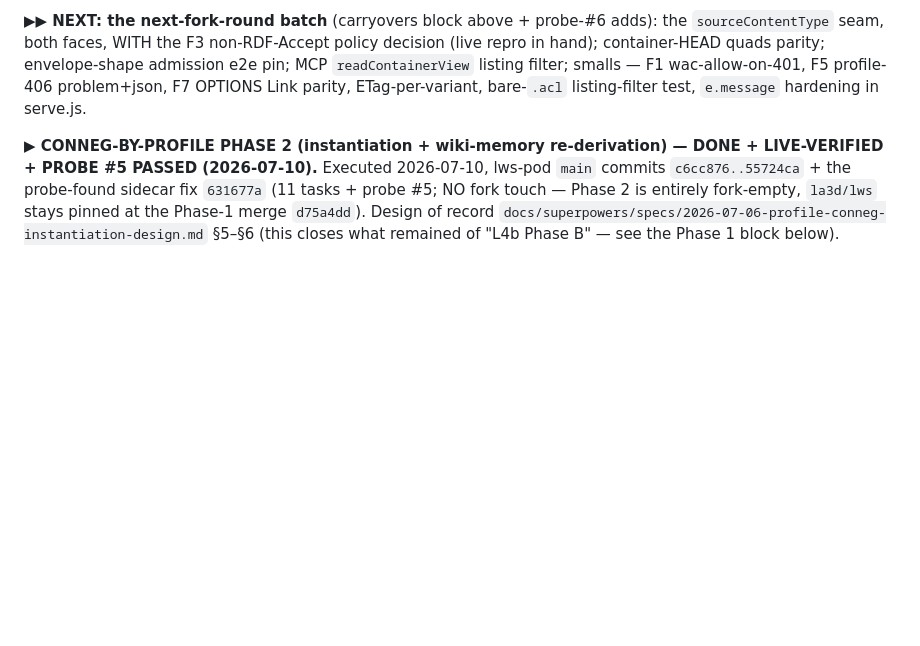
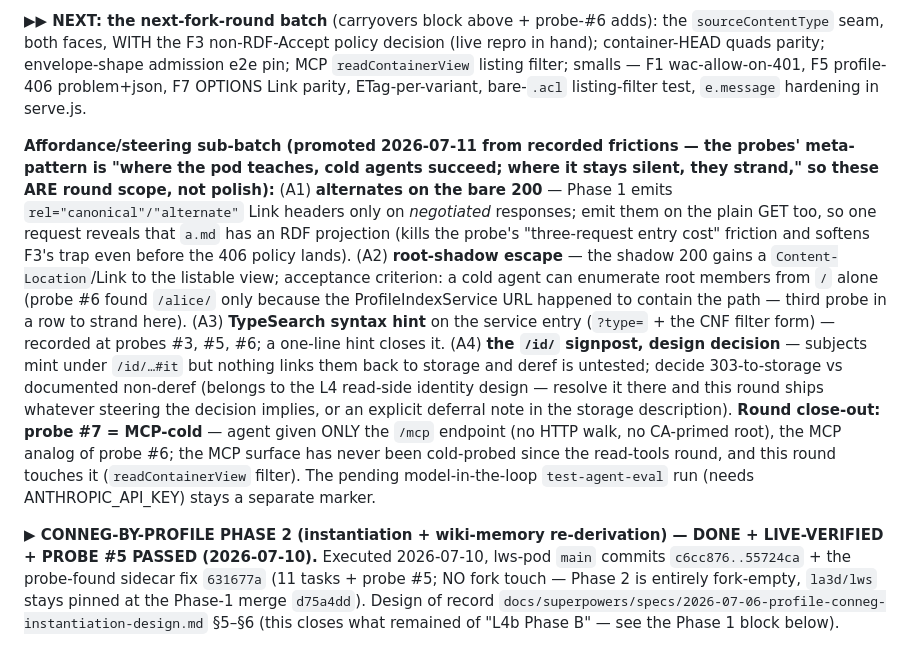
Before and after one commit to LA3D/lws-pod, a Markdown page: FOLLOWUP.md, the part around the change. Rendered like a GitHub page; blank space fills up the shorter version.

Commit message:
[Agent: Claude] docs(followup): promote affordance/steering sub-batch into the next fork round
- A1 bare-200 alternate Links (kill the three-request entry cost)
- A2 root-shadow escape, acceptance = cold root enumeration (3rd probe stranded)
- A3 TypeSearch syntax hint (recorded probes #3/#5/#6)
- A4 /id/ deref signpost — design decision routed via L4 read-side
- round close-out marker: probe #7 = MCP-cold (surface never cold-probed
  since read-tools; this round touches readContainerView)

Co-Authored-By: Claude Opus 4.8 <noreply@anthropic.com>

```diff
--- a/FOLLOWUP.md
+++ b/FOLLOWUP.md
@@ -160,6 +160,26 @@ beforeAll.
 hand); container-HEAD quads parity; envelope-shape admission e2e pin; MCP `readContainerView`
 listing filter; smalls — F1 wac-allow-on-401, F5 profile-406 problem+json, F7 OPTIONS Link parity,
 ETag-per-variant, bare-`.acl` listing-filter test, `e.message` hardening in serve.js.
+
+**Affordance/steering sub-batch (promoted 2026-07-11 from recorded frictions — the probes' meta-
+pattern is "where the pod teaches, cold agents succeed; where it stays silent, they strand," so
+these ARE round scope, not polish):** (A1) **alternates on the bare 200** — Phase 1 emits
+`rel="canonical"/"alternate"` Link headers only on *negotiated* responses; emit them on the plain
+GET too, so one request reveals that `a.md` has an RDF projection (kills the probe's
+"three-request entry cost" friction and softens F3's trap even before the 406 policy lands). (A2)
+**root-shadow escape** — the shadow 200 gains a `Content-Location`/Link to the listable view;
+acceptance criterion: a cold agent can enumerate root members from `/` alone (probe #6 found
+`/alice/` only because the ProfileIndexService URL happened to contain the path — third probe in a
+row to strand here). (A3) **TypeSearch syntax hint** on the service entry (`?type=` + the CNF
+filter form) — recorded at probes #3, #5, #6; a one-line hint closes it. (A4) **the `/id/`
+signpost, design decision** — subjects mint under `/id/…#it` but nothing links them back to
+storage and deref is untested; decide 303-to-storage vs documented non-deref (belongs to the L4
+read-side identity design — resolve it there and this round ships whatever steering the decision
+implies, or an explicit deferral note in the storage description). **Round close-out: probe #7 =
+MCP-cold** — agent given ONLY the `/mcp` endpoint (no HTTP walk, no CA-primed root), the MCP
+analog of probe #6; the MCP surface has never been cold-probed since the read-tools round, and
+this round touches it (`readContainerView` filter). The pending model-in-the-loop
+`test-agent-eval` run (needs ANTHROPIC_API_KEY) stays a separate marker.
 
 **▶ CONNEG-BY-PROFILE PHASE 2 (instantiation + wiki-memory re-derivation) — DONE + LIVE-VERIFIED +
 PROBE #5 PASSED (2026-07-10).** Executed 2026-07-10, lws-pod `main` commits `c6cc876..55724ca` + the
```
